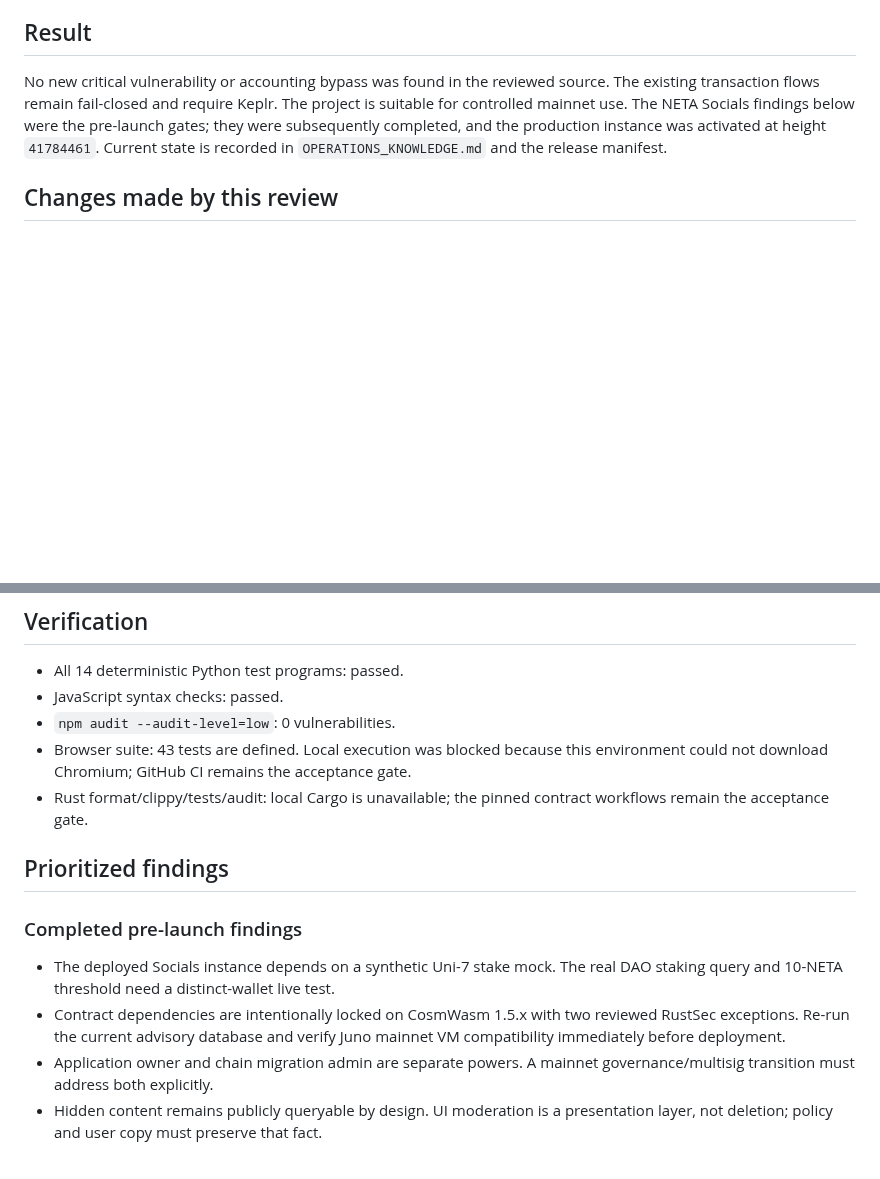
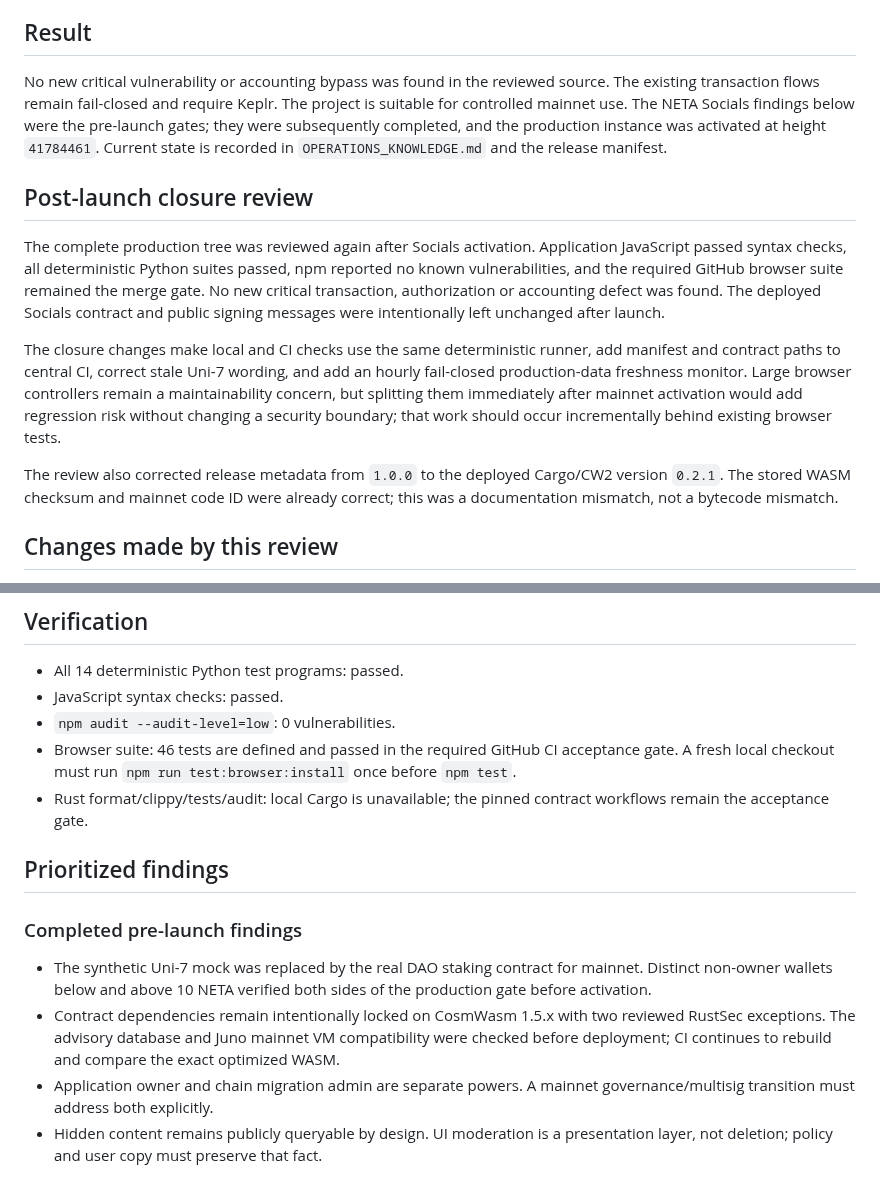
Before and after one commit to cristianoneta/neta-website, a Markdown page: docs/CODEBASE_REVIEW_2026-09-15.md, 2 parts joined by grey strips. Drawn GitHub-style; blank space fills up the shorter version.

Commit message:
Final production cleanup (docs/CODEBASE_REVIEW_2026-09-15.md)

```diff
--- a/docs/CODEBASE_REVIEW_2026-09-15.md
+++ b/docs/CODEBASE_REVIEW_2026-09-15.md
@@ -12,6 +12,26 @@ The project is suitable for controlled mainnet use. The NETA Socials findings
 below were the pre-launch gates; they were subsequently completed, and the
 production instance was activated at height `41784461`. Current state is
 recorded in `OPERATIONS_KNOWLEDGE.md` and the release manifest.
+
+## Post-launch closure review
+
+The complete production tree was reviewed again after Socials activation.
+Application JavaScript passed syntax checks, all deterministic Python suites
+passed, npm reported no known vulnerabilities, and the required GitHub browser
+suite remained the merge gate. No new critical transaction, authorization or
+accounting defect was found. The deployed Socials contract and public signing
+messages were intentionally left unchanged after launch.
+
+The closure changes make local and CI checks use the same deterministic runner,
+add manifest and contract paths to central CI, correct stale Uni-7 wording, and
+add an hourly fail-closed production-data freshness monitor. Large browser
+controllers remain a maintainability concern, but splitting them immediately
+after mainnet activation would add regression risk without changing a security
+boundary; that work should occur incrementally behind existing browser tests.
+
+The review also corrected release metadata from `1.0.0` to the deployed
+Cargo/CW2 version `0.2.1`. The stored WASM checksum and mainnet code ID were
+already correct; this was a documentation mismatch, not a bytecode mismatch.
 
 ## Changes made by this review
 
@@ -32,9 +52,9 @@ recorded in `OPERATIONS_KNOWLEDGE.md` and the release manifest.
 - All 14 deterministic Python test programs: passed.
 - JavaScript syntax checks: passed.
 - `npm audit --audit-level=low`: 0 vulnerabilities.
-- Browser suite: 43 tests are defined. Local execution was blocked because this
-  environment could not download Chromium; GitHub CI remains the acceptance
-  gate.
+- Browser suite: 46 tests are defined and passed in the required GitHub CI
+  acceptance gate. A fresh local checkout must run
+  `npm run test:browser:install` once before `npm test`.
 - Rust format/clippy/tests/audit: local Cargo is unavailable; the pinned contract
   workflows remain the acceptance gate.
 
@@ -42,11 +62,13 @@ recorded in `OPERATIONS_KNOWLEDGE.md` and the release manifest.
 
 ### Completed pre-launch findings
 
-- The deployed Socials instance depends on a synthetic Uni-7 stake mock. The
-  real DAO staking query and 10-NETA threshold need a distinct-wallet live test.
-- Contract dependencies are intentionally locked on CosmWasm 1.5.x with two
-  reviewed RustSec exceptions. Re-run the current advisory database and verify
-  Juno mainnet VM compatibility immediately before deployment.
+- The synthetic Uni-7 mock was replaced by the real DAO staking contract for
+  mainnet. Distinct non-owner wallets below and above 10 NETA verified both
+  sides of the production gate before activation.
+- Contract dependencies remain intentionally locked on CosmWasm 1.5.x with two
+  reviewed RustSec exceptions. The advisory database and Juno mainnet VM
+  compatibility were checked before deployment; CI continues to rebuild and
+  compare the exact optimized WASM.
 - Application owner and chain migration admin are separate powers. A mainnet
   governance/multisig transition must address both explicitly.
 - Hidden content remains publicly queryable by design. UI moderation is a
```
